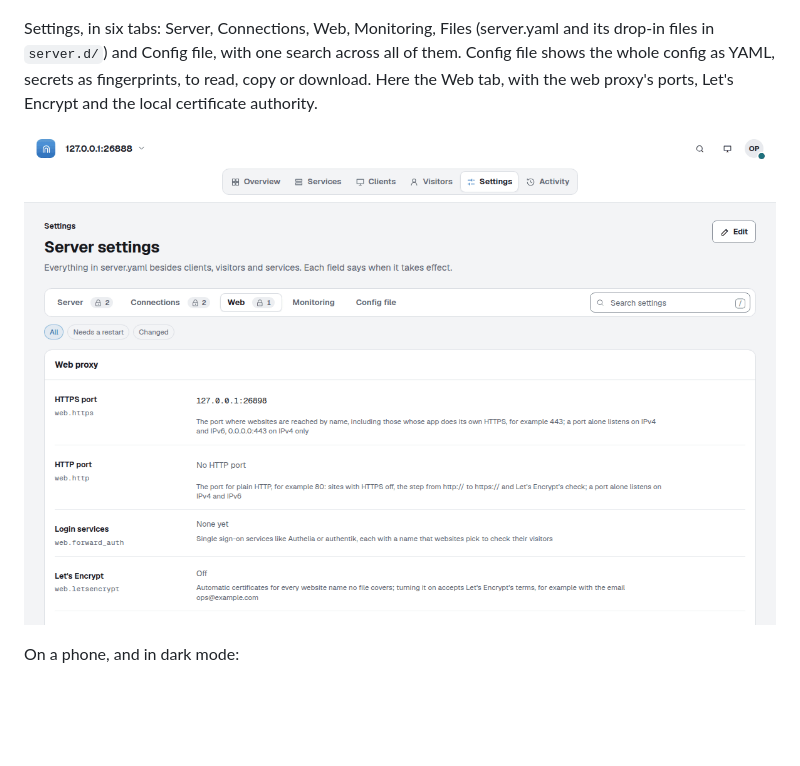
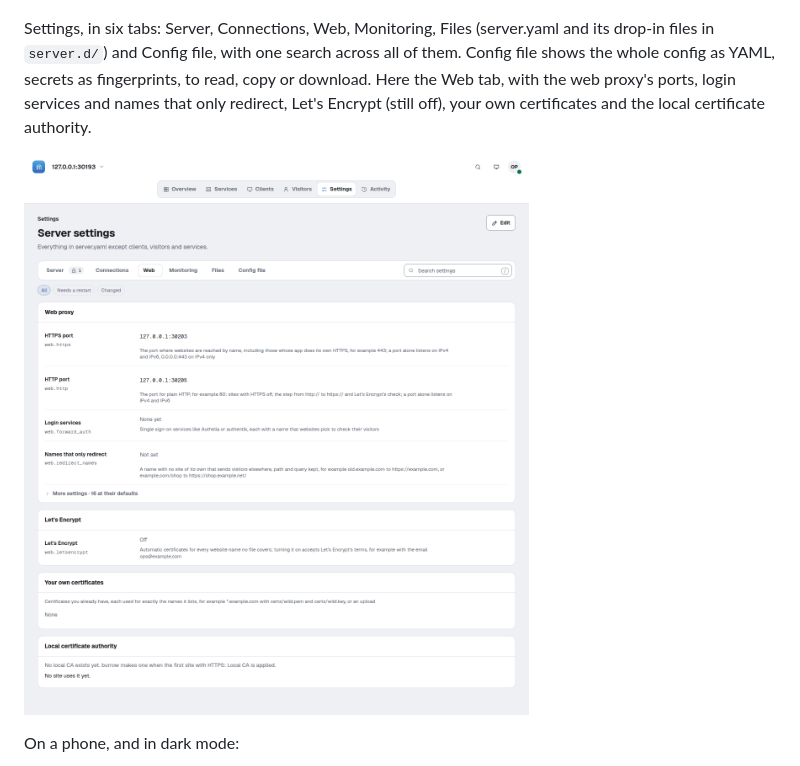
Before and after one commit to CharlesNg35/burrow, a Markdown page: README.md, the part around one of its changes. Rendered like a GitHub page; pictures changed too: docs/images/admin-settings.png; folded sections open; blank space fills up the shorter version.

Commit message:
README shows the current Settings page, Web tab with the Files tab beside it

```diff
--- a/README.md
+++ b/README.md
@@ -325,5 +325,5 @@ A service page: how connections flow, and "Reached by", the ways in to this serv
 
 ![A service page of burrow admin with its flow and its Reached by settings](docs/images/admin-service.png)
 
-Settings, in six tabs: Server, Connections, Web, Monitoring, Files (server.yaml and its drop-in files in `server.d/`) and Config file, with one search across all of them. Config file shows the whole config as YAML, secrets as fingerprints, to read, copy or download. Here the Web tab, with the web proxy's ports, Let's Encrypt and the local certificate authority.
+Settings, in six tabs: Server, Connections, Web, Monitoring, Files (server.yaml and its drop-in files in `server.d/`) and Config file, with one search across all of them. Config file shows the whole config as YAML, secrets as fingerprints, to read, copy or download. Here the Web tab, with the web proxy's ports, login services and names that only redirect, Let's Encrypt (still off), your own certificates and the local certificate authority.
 
```
Also changed, not shown: other parts of README.md (+1 -1 lines).
